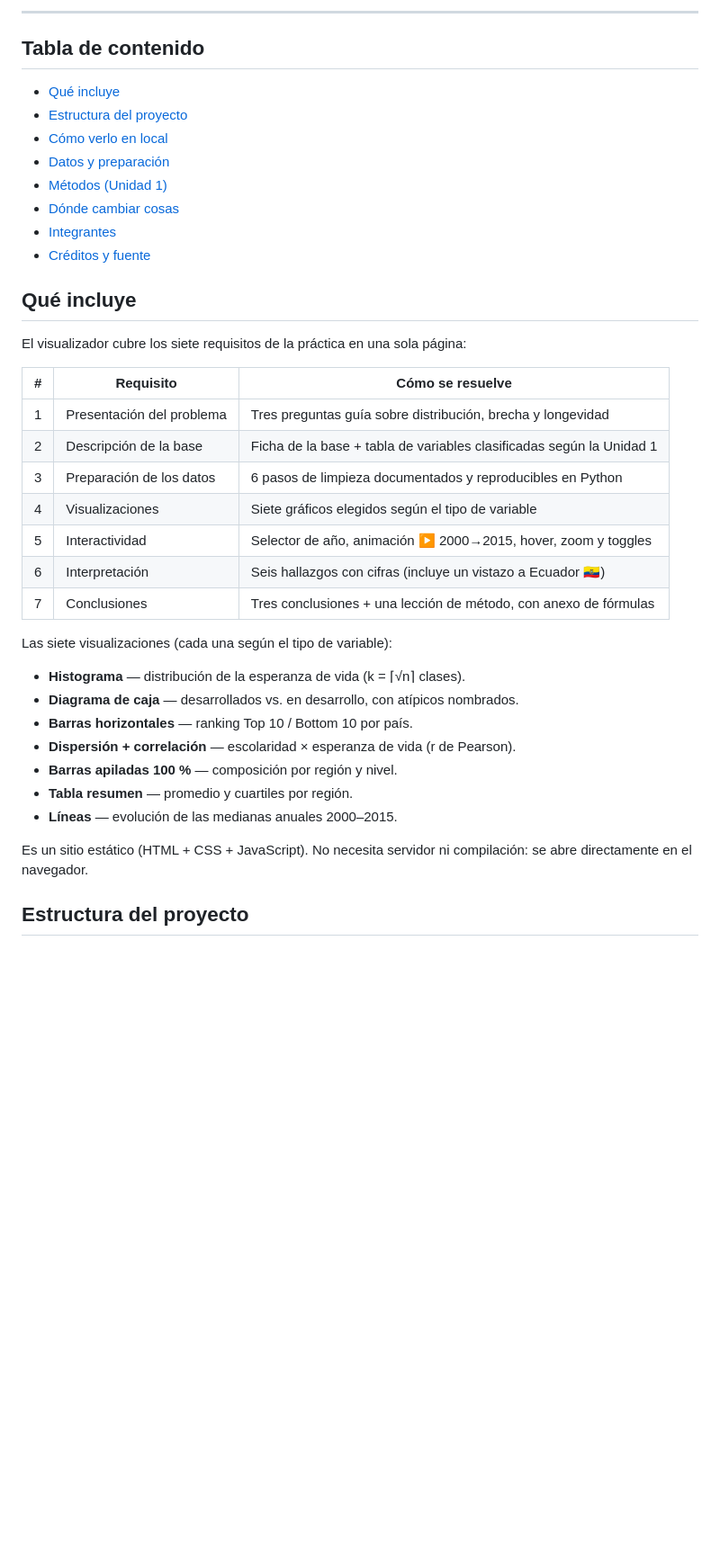
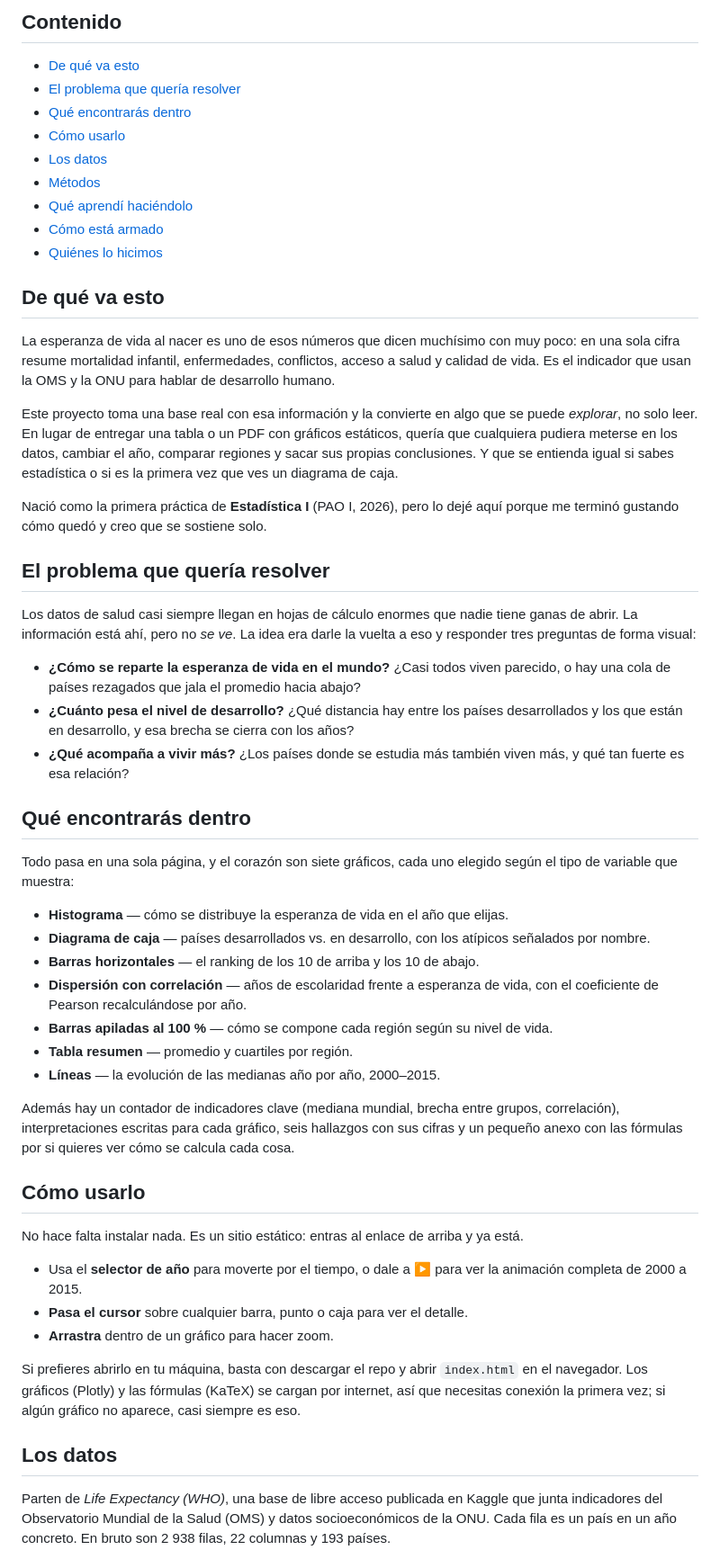
Before and after one commit to dvargas-ai/life-expectancy-visualizer, a Markdown page: README.md, the part around one of its changes. Shown at 90% size. Rendered like a GitHub page; blank space fills up the shorter version.

```diff
--- a/README.md
+++ b/README.md
@@ -14,42 +8,57 @@ con o sin formación en estadística, entienda los hallazgos de un vistazo.
 
----
+## Contenido
 
-## Tabla de contenido
+- [De qué va esto](#de-qué-va-esto)
+- [El problema que quería resolver](#el-problema-que-quería-resolver)
+- [Qué encontrarás dentro](#qué-encontrarás-dentro)
+- [Cómo usarlo](#cómo-usarlo)
+- [Los datos](#los-datos)
+- [Métodos](#métodos)
+- [Qué aprendí haciéndolo](#qué-aprendí-haciéndolo)
+- [Cómo está armado](#cómo-está-armado)
+- [Quiénes lo hicimos](#quiénes-lo-hicimos)
 
-- [Qué incluye](#qué-incluye)
-- [Estructura del proyecto](#estructura-del-proyecto)
-- [Cómo verlo en local](#cómo-verlo-en-local)
-- [Datos y preparación](#datos-y-preparación)
-- [Métodos (Unidad 1)](#métodos-unidad-1)
-- [Dónde cambiar cosas](#dónde-cambiar-cosas)
-- [Integrantes](#integrantes)
-- [Créditos y fuente](#créditos-y-fuente)
+## De qué va esto
 
-## Qué incluye
+La esperanza de vida al nacer es uno de esos números que dicen muchísimo con muy poco: en una sola cifra resume mortalidad infantil, enfermedades, conflictos, acceso a salud y calidad de vida. Es el indicador que usan la OMS y la ONU para hablar de desarrollo humano.
 
-El visualizador cubre los siete requisitos de la práctica en una sola página:
+Este proyecto toma una base real con esa información y la convierte en algo que se puede *explorar*, no solo leer. En lugar de entregar una tabla o un PDF con gráficos estáticos, quería que cualquiera pudiera meterse en los datos, cambiar el año, comparar regiones y sacar sus propias conclusiones. Y que se entienda igual si sabes estadística o si es la primera vez que ves un diagrama de caja.
 
-| # | Requisito | Cómo se resuelve |
-| :-: | --- | --- |
-| 1 | Presentación del problema | Tres preguntas guía sobre distribución, brecha y longevidad |
-| 2 | Descripción de la base | Ficha de la base + tabla de variables clasificadas según la Unidad 1 |
-| 3 | Preparación de los datos | 6 pasos de limpieza documentados y reproducibles en Python |
-| 4 | Visualizaciones | Siete gráficos elegidos según el tipo de variable |
-| 5 | Interactividad | Selector de año, animación ▶ 2000→2015, hover, zoom y toggles |
-| 6 | Interpretación | Seis hallazgos con cifras (incluye un vistazo a Ecuador 🇪🇨) |
-| 7 | Conclusiones | Tres conclusiones + una lección de método, con anexo de fórmulas |
+Nació como la primera práctica de **Estadística I** (PAO I, 2026), pero lo dejé aquí porque me terminó gustando cómo quedó y creo que se sostiene solo.
 
-Las siete visualizaciones (cada una según el tipo de variable):
+## El problema que quería resolver
 
-- **Histograma** — distribución de la esperanza de vida (k = ⌈√n⌉ clases).
-- **Diagrama de caja** — desarrollados vs. en desarrollo, con atípicos nombrados.
-- **Barras horizontales** — ranking Top 10 / Bottom 10 por país.
-- **Dispersión + correlación** — escolaridad × esperanza de vida (r de Pearson).
-- **Barras apiladas 100 %** — composición por región y nivel.
+Los datos de salud casi siempre llegan en hojas de cálculo enormes que nadie tiene ganas de abrir. La información está ahí, pero no *se ve*. La idea era darle la vuelta a eso y responder tres preguntas de forma visual:
+
+- **¿Cómo se reparte la esperanza de vida en el mundo?** ¿Casi todos viven parecido, o hay una cola de países rezagados que jala el promedio hacia abajo?
+- **¿Cuánto pesa el nivel de desarrollo?** ¿Qué distancia hay entre los países desarrollados y los que están en desarrollo, y esa brecha se cierra con los años?
+- **¿Qué acompaña a vivir más?** ¿Los países donde se estudia más también viven más, y qué tan fuerte es esa relación?
+
+## Qué encontrarás dentro
+
+Todo pasa en una sola página, y el corazón son siete gráficos, cada uno elegido según el tipo de variable que muestra:
+
+- **Histograma** — cómo se distribuye la esperanza de vida en el año que elijas.
+- **Diagrama de caja** — países desarrollados vs. en desarrollo, con los atípicos señalados por nombre.
+- **Barras horizontales** — el ranking de los 10 de arriba y los 10 de abajo.
+- **Dispersión con correlación** — años de escolaridad frente a esperanza de vida, con el coeficiente de Pearson recalculándose por año.
+- **Barras apiladas al 100 %** — cómo se compone cada región según su nivel de vida.
 - **Tabla resumen** — promedio y cuartiles por región.
-- **Líneas** — evolución de las medianas anuales 2000–2015.
+- **Líneas** — la evolución de las medianas año por año, 2000–2015.
 
-Es un sitio estático (HTML + CSS + JavaScript). No necesita servidor ni
-compilación: se abre directamente en el navegador.
+Además hay un contador de indicadores clave (mediana mundial, brecha entre grupos, correlación), interpretaciones escritas para cada gráfico, seis hallazgos con sus cifras y un pequeño anexo con las fórmulas por si quieres ver cómo se calcula cada cosa.
 
-## Estructura del proyecto
+## Cómo usarlo
+
+No hace falta instalar nada. Es un sitio estático: entras al enlace de arriba y ya está.
+
+- Usa el **selector de año** para moverte por el tiempo, o dale a **▶** para ver la animación completa de 2000 a 2015.
+- **Pasa el cursor** sobre cualquier barra, punto o caja para ver el detalle.
+- **Arrastra** dentro de un gráfico para hacer zoom.
+
+Si prefieres abrirlo en tu máquina, basta con descargar el repo y abrir `index.html` en el navegador. Los gráficos (Plotly) y las fórmulas (KaTeX) se cargan por internet, así que necesitas conexión la primera vez; si algún gráfico no aparece, casi siempre es eso.
+
+## Los datos
+
+Parten de *Life Expectancy (WHO)*, una base de libre acceso publicada en Kaggle que junta indicadores del Observatorio Mundial de la Salud (OMS) y datos socioeconómicos de la ONU. Cada fila es un país en un año concreto. En bruto son 2 938 filas, 22 columnas y 193 países.
+
```
Also changed, not shown: other parts of README.md (+53 -101 lines).
